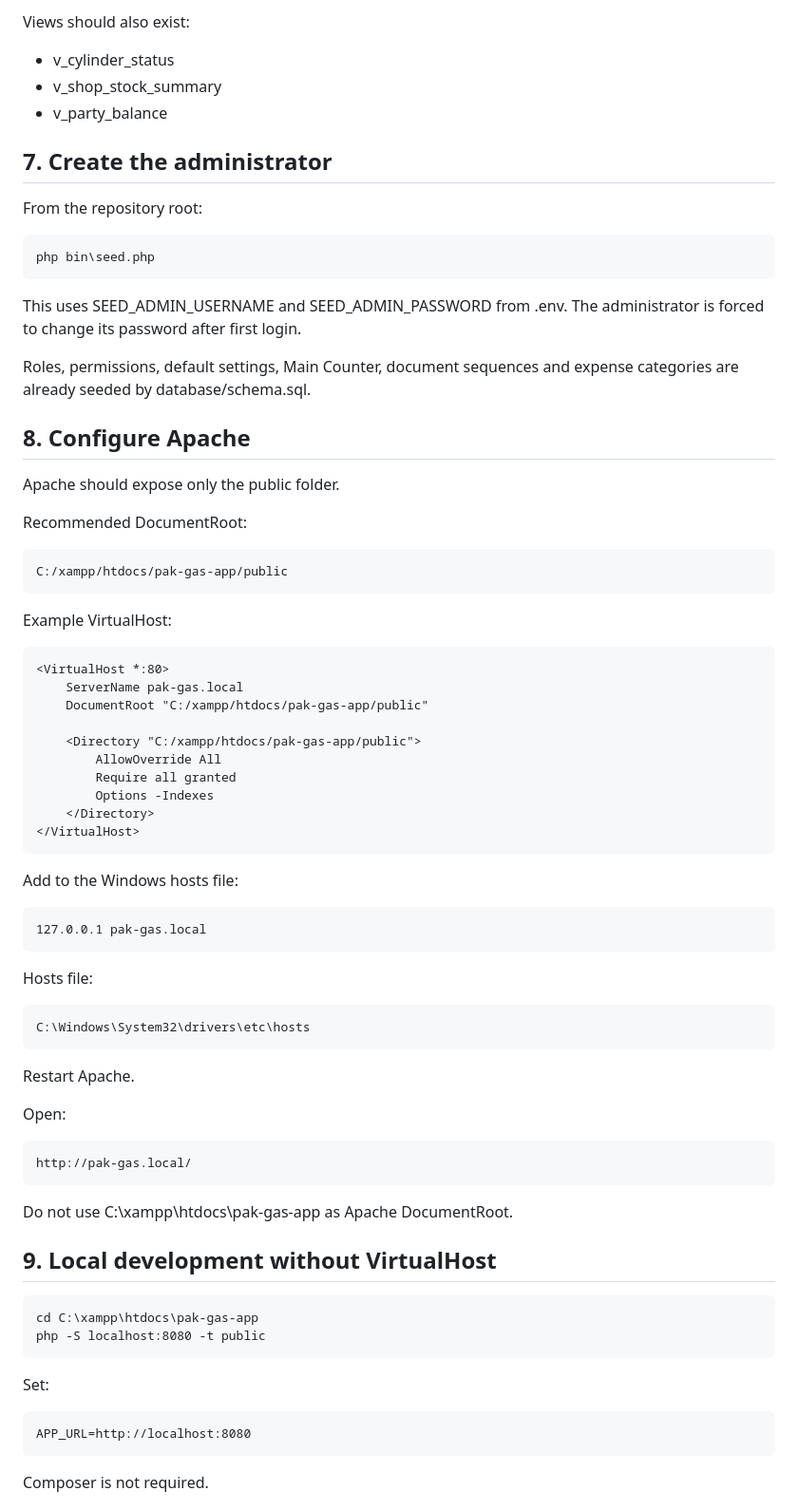
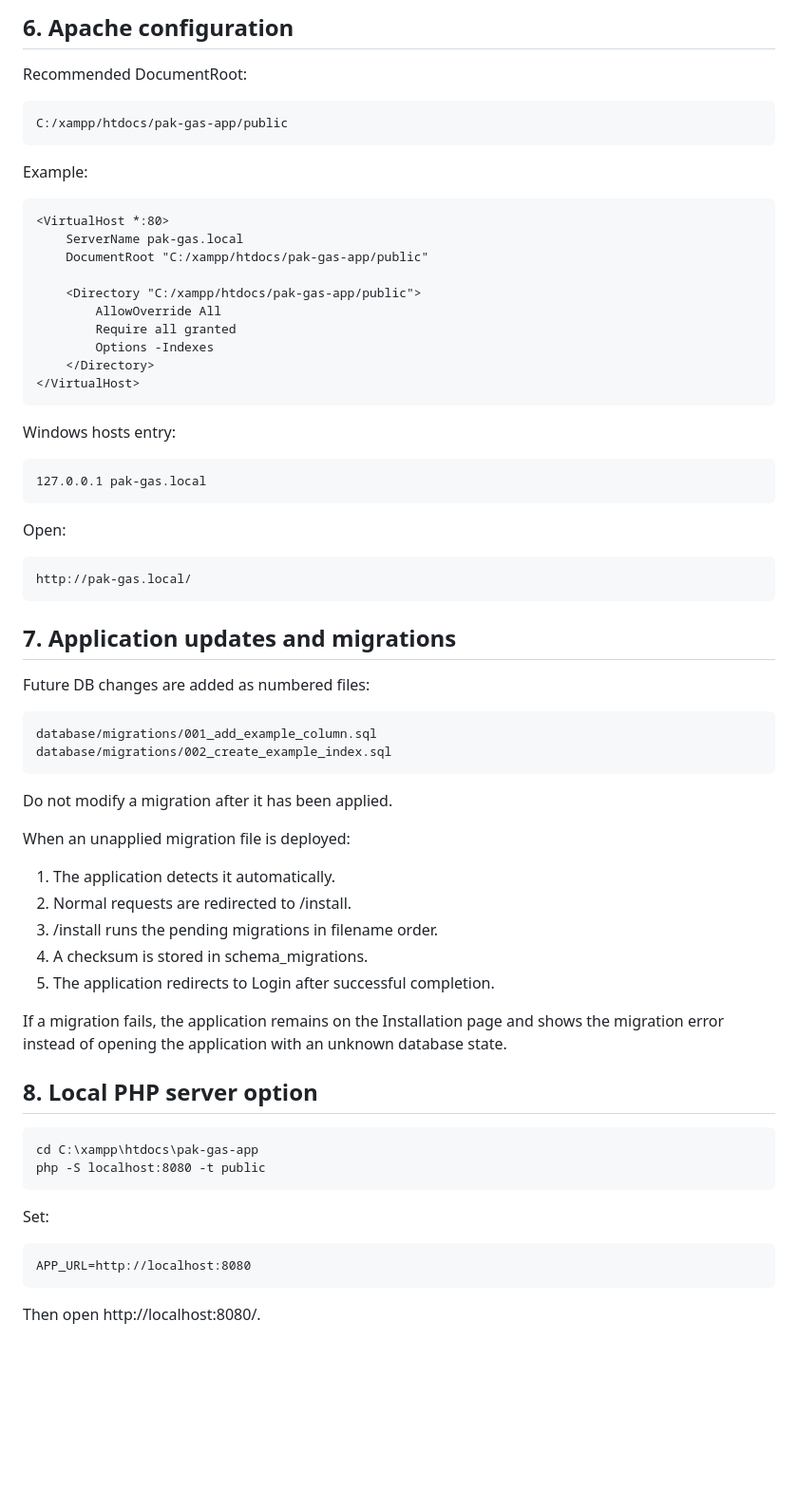
Before and after one commit to Abdulrehman-Malik/PAK-GAS-APP, a Markdown page: MANUAL_INSTALLATION.md, the part around one of its changes. Shown at 95% size. GitHub-like rendering; blank space fills up the shorter version.

````diff
--- a/MANUAL_INSTALLATION.md
+++ b/MANUAL_INSTALLATION.md
@@ -127,35 +99,14 @@ Confirm that tables include at least:
-Views should also exist:
-
-- v_cylinder_status
-- v_shop_stock_summary
-- v_party_balance
-
-## 7. Create the administrator
-
-From the repository root:
-
-```bat
-php bin\seed.php
-```
-
-This uses SEED_ADMIN_USERNAME and SEED_ADMIN_PASSWORD from .env.
-The administrator is forced to change its password after first login.
-
-Roles, permissions, default settings, Main Counter, document sequences and expense categories are already seeded by database/schema.sql.
-
-## 8. Configure Apache
-
-Apache should expose only the public folder.
+## 6. Apache configuration
 
 Recommended DocumentRoot:
 
-```text
+~~~text
 C:/xampp/htdocs/pak-gas-app/public
-```
+~~~
 
-Example VirtualHost:
+Example:
 
-```apache
+~~~apache
 <VirtualHost *:80>
     ServerName pak-gas.local
     DocumentRoot "C:/xampp/htdocs/pak-gas-app/public"
@@ -166,42 +117,53 @@ Example VirtualHost:
         Options -Indexes
     </Directory>
 </VirtualHost>
-```
+~~~
 
-Add to the Windows hosts file:
+Windows hosts entry:
 
-```text
+~~~text
 127.0.0.1 pak-gas.local
-```
-
-Hosts file:
-
-```text
-C:\Windows\System32\drivers\etc\hosts
-```
-
-Restart Apache.
+~~~
 
 Open:
 
-```text
+~~~text
 http://pak-gas.local/
-```
+~~~
 
-Do not use C:\xampp\htdocs\pak-gas-app as Apache DocumentRoot.
+## 7. Application updates and migrations
 
-## 9. Local development without VirtualHost
+Future DB changes are added as numbered files:
 
-```bat
+~~~text
+database/migrations/001_add_example_column.sql
+database/migrations/002_create_example_index.sql
+~~~
+
+Do not modify a migration after it has been applied.
+
+When an unapplied migration file is deployed:
+
+1. The application detects it automatically.
+2. Normal requests are redirected to /install.
+3. /install runs the pending migrations in filename order.
+4. A checksum is stored in schema_migrations.
+5. The application redirects to Login after successful completion.
+
+If a migration fails, the application remains on the Installation page and shows the migration error instead of opening the application with an unknown database state.
+
+## 8. Local PHP server option
+
+~~~bat
 cd C:\xampp\htdocs\pak-gas-app
 php -S localhost:8080 -t public
-```
+~~~
 
 Set:
 
-```dotenv
+~~~dotenv
 APP_URL=http://localhost:8080
-```
+~~~
 
-Composer is not required.
+Then open http://localhost:8080/.
 
````
Also changed, not shown: other parts of MANUAL_INSTALLATION.md (+67 -133 lines).
